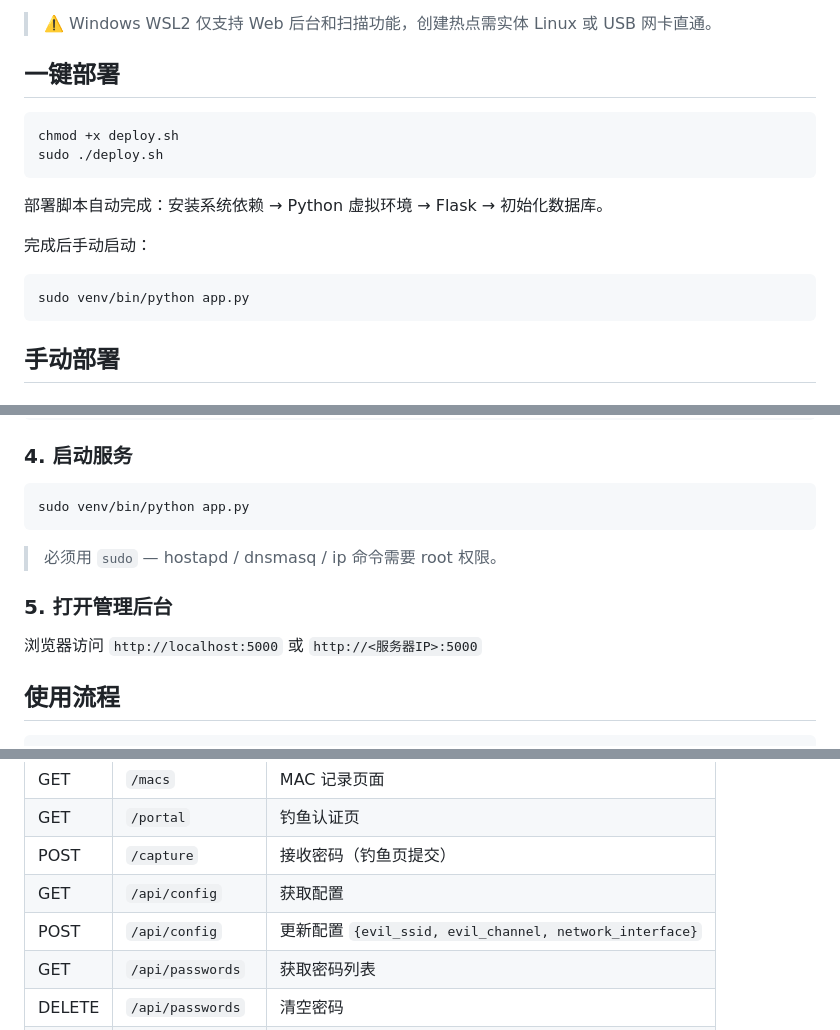
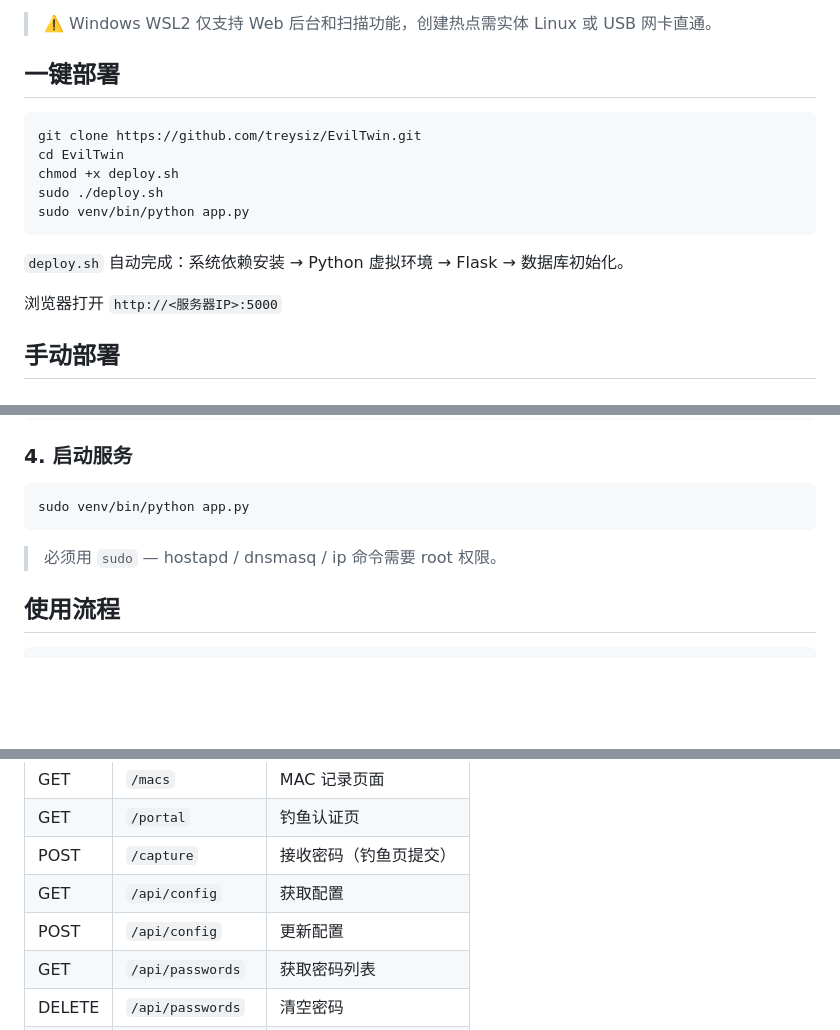
Before and after one commit to treysiz/EvilTwin, a Markdown page: README.md, 3 parts joined by grey strips. Drawn GitHub-style; blank space fills up the shorter version.

Commit message:
update-readme

````diff
--- a/README.md
+++ b/README.md
@@ -43,17 +43,16 @@ Web 管理后台 (Flask)
 ## 一键部署
 
 ```bash
+git clone https://github.com/treysiz/EvilTwin.git
+cd EvilTwin
 chmod +x deploy.sh
 sudo ./deploy.sh
+sudo venv/bin/python app.py
 ```
 
-部署脚本自动完成：安装系统依赖 → Python 虚拟环境 → Flask → 初始化数据库。
+`deploy.sh` 自动完成：系统依赖安装 → Python 虚拟环境 → Flask → 数据库初始化。
 
-完成后手动启动：
-
-```bash
-sudo venv/bin/python app.py
-```
+浏览器打开 `http://<服务器IP>:5000`
 
 ## 手动部署
 
@@ -86,10 +85,6 @@ sudo venv/bin/python app.py
 
 > 必须用 `sudo` — hostapd / dnsmasq / ip 命令需要 root 权限。
 
-### 5. 打开管理后台
-
-浏览器访问 `http://localhost:5000` 或 `http://<服务器IP>:5000`
-
 ## 使用流程
 
 ```
@@ -111,7 +106,7 @@ sudo venv/bin/python app.py
 | GET | `/portal` | 钓鱼认证页 |
 | POST | `/capture` | 接收密码（钓鱼页提交）|
 | GET | `/api/config` | 获取配置 |
-| POST | `/api/config` | 更新配置 `{evil_ssid, evil_channel, network_interface}` |
+| POST | `/api/config` | 更新配置 |
 | GET | `/api/passwords` | 获取密码列表 |
 | DELETE | `/api/passwords` | 清空密码 |
 | GET | `/api/macs` | 获取 MAC 列表 |
````
Also changed, not shown: other parts of README.md (+1 -1 lines).
